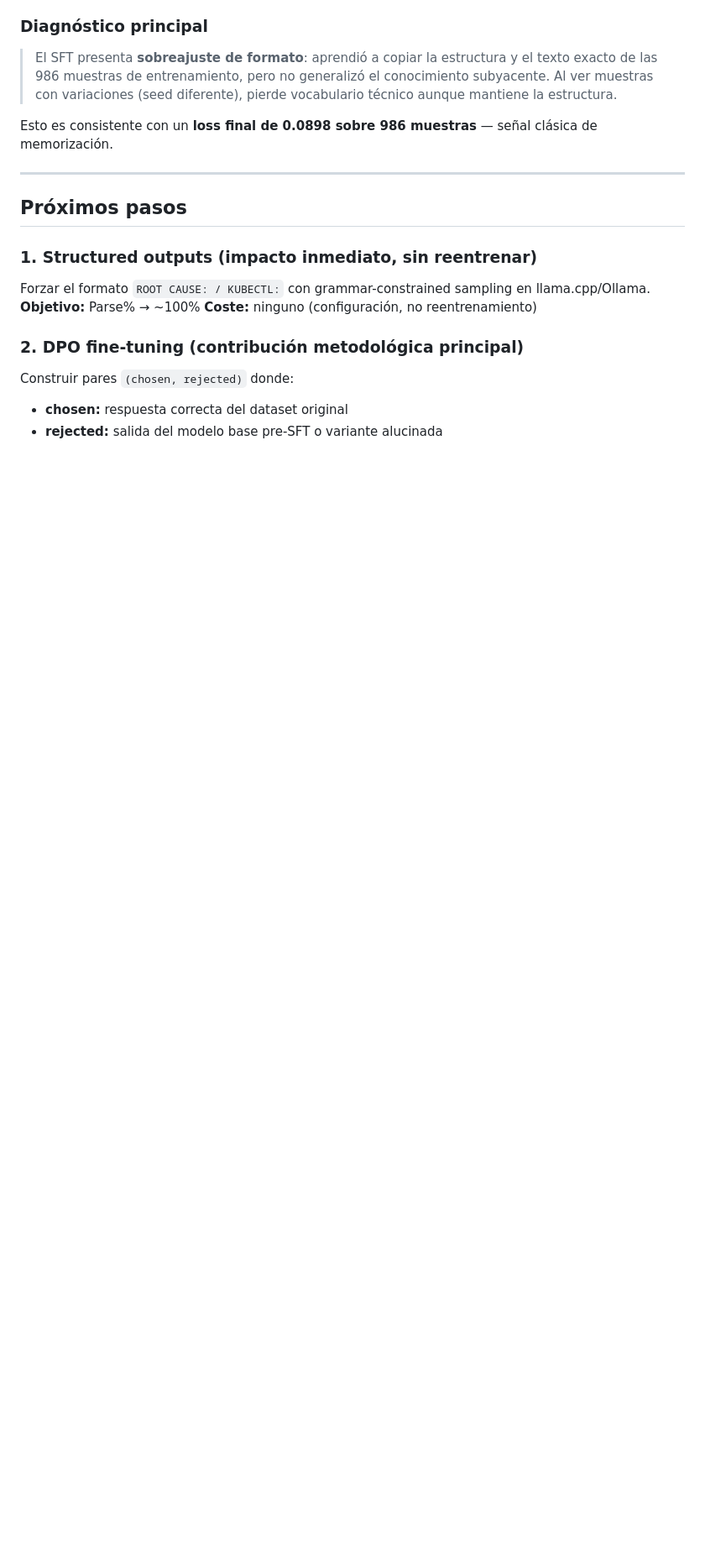
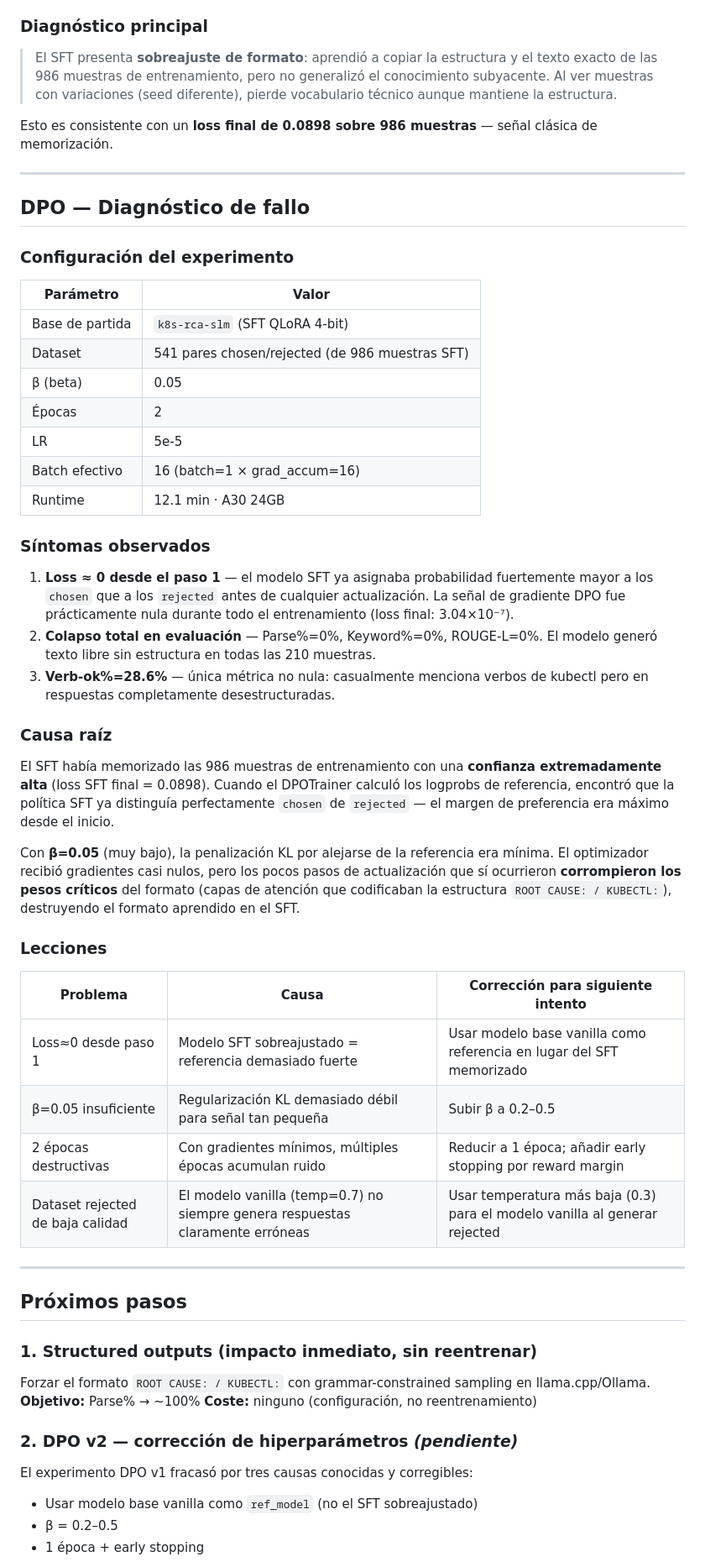
Before and after one commit to aaranda233/k8s-aiops, a Markdown page: eval/EVAL_RESULTS.md, the part around one of its changes. Shown at 84% size. GitHub-like rendering; blank space fills up the shorter version.

```diff
--- a/eval/EVAL_RESULTS.md
+++ b/eval/EVAL_RESULTS.md
@@ -65,6 +67,43 @@ Esto es consistente con un **loss final de 0.0898 sobre 986 muestras** — seña
 
 ---
 
+## DPO — Diagnóstico de fallo
+
+### Configuración del experimento
+
+| Parámetro | Valor |
+|-----------|-------|
+| Base de partida | `k8s-rca-slm` (SFT QLoRA 4-bit) |
+| Dataset | 541 pares chosen/rejected (de 986 muestras SFT) |
+| β (beta) | 0.05 |
+| Épocas | 2 |
+| LR | 5e-5 |
+| Batch efectivo | 16 (batch=1 × grad_accum=16) |
+| Runtime | 12.1 min · A30 24GB |
+
+### Síntomas observados
+
+1. **Loss ≈ 0 desde el paso 1** — el modelo SFT ya asignaba probabilidad fuertemente mayor a los `chosen` que a los `rejected` antes de cualquier actualización. La señal de gradiente DPO fue prácticamente nula durante todo el entrenamiento (loss final: 3.04×10⁻⁷).
+2. **Colapso total en evaluación** — Parse%=0%, Keyword%=0%, ROUGE-L=0%. El modelo generó texto libre sin estructura en todas las 210 muestras.
+3. **Verb-ok%=28.6%** — única métrica no nula: casualmente menciona verbos de kubectl pero en respuestas completamente desestructuradas.
+
+### Causa raíz
+
+El SFT había memorizado las 986 muestras de entrenamiento con una **confianza extremadamente alta** (loss SFT final = 0.0898). Cuando el DPOTrainer calculó los logprobs de referencia, encontró que la política SFT ya distinguía perfectamente `chosen` de `rejected` — el margen de preferencia era máximo desde el inicio.
+
+Con **β=0.05** (muy bajo), la penalización KL por alejarse de la referencia era mínima. El optimizador recibió gradientes casi nulos, pero los pocos pasos de actualización que sí ocurrieron **corrompieron los pesos críticos** del formato (capas de atención que codificaban la estructura `ROOT CAUSE: / KUBECTL:`), destruyendo el formato aprendido en el SFT.
+
+### Lecciones
+
+| Problema | Causa | Corrección para siguiente intento |
+|----------|-------|-----------------------------------|
+| Loss≈0 desde paso 1 | Modelo SFT sobreajustado = referencia demasiado fuerte | Usar modelo base vanilla como referencia en lugar del SFT memorizado |
+| β=0.05 insuficiente | Regularización KL demasiado débil para señal tan pequeña | Subir β a 0.2–0.5 |
+| 2 épocas destructivas | Con gradientes mínimos, múltiples épocas acumulan ruido | Reducir a 1 época; añadir early stopping por reward margin |
+| Dataset rejected de baja calidad | El modelo vanilla (temp=0.7) no siempre genera respuestas claramente erróneas | Usar temperatura más baja (0.3) para el modelo vanilla al generar rejected |
+
+---
+
 ## Próximos pasos
 
 ### 1. Structured outputs (impacto inmediato, sin reentrenar)
@@ -72,8 +111,9 @@ Forzar el formato `ROOT CAUSE: / KUBECTL:` con grammar-constrained sampling en l
 **Objetivo:** Parse% → ~100%
 **Coste:** ninguno (configuración, no reentrenamiento)
 
-### 2. DPO fine-tuning (contribución metodológica principal)
-Construir pares `(chosen, rejected)` donde:
-- **chosen:** respuesta correcta del dataset original
-- **rejected:** salida del modelo base pre-SFT o variante alucinada
+### 2. DPO v2 — corrección de hiperparámetros *(pendiente)*
+El experimento DPO v1 fracasó por tres causas conocidas y corregibles:
+- Usar modelo base vanilla como `ref_model` (no el SFT sobreajustado)
+- β = 0.2–0.5
+- 1 época + early stopping
 
```
Also changed, not shown: other parts of eval/EVAL_RESULTS.md (+17 -15 lines).
